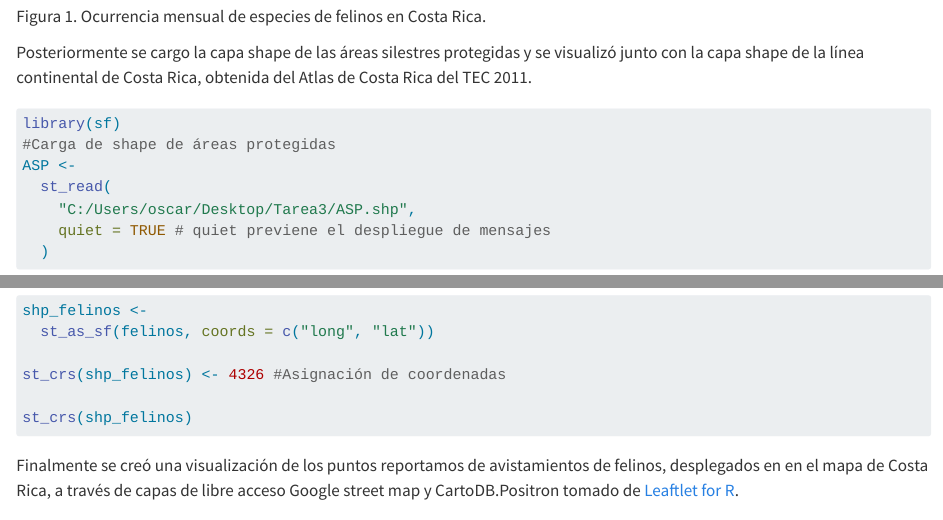
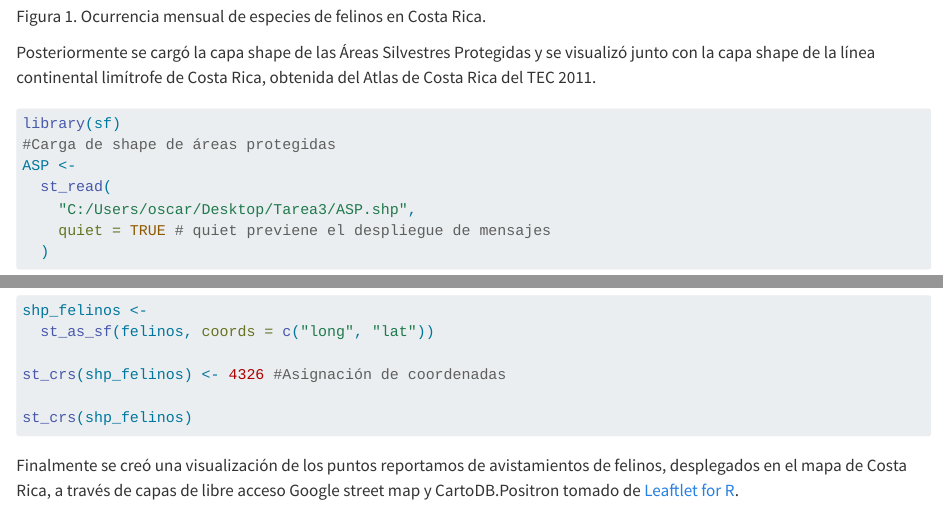
Before and after one commit to cloeoscar10/Felinos_de_Costa_Rica, a Quarto document (index.qmd): the page in a window 1100 px wide, from 2600 px down, and a second part further down, joined at a grey line. Rendered offline with R 4.5, knitr and Pandoc in place of Quarto, with nearby package versions; some code elsewhere in the file could not run offline; long lines of code are wrapped.

Commit message:
ortografía

````diff
--- a/index.qmd
+++ b/index.qmd
@@ -135,10 +138,11 @@ library(plotly)
 ggplotly(grafico_especies_mes) |>
   config(locale = 'es')
 ```
+
 Figura 1. Ocurrencia mensual de especies de felinos en Costa Rica.
 
+Posteriormente se cargó la capa shape de las Áreas Silvestres Protegidas y se visualizó junto con la capa shape de la línea continental limítrofe de Costa Rica, obtenida del Atlas de Costa Rica del TEC 2011.
 
-Posteriormente se cargo la capa shape de las áreas silestres protegidas y se visualizó junto con la capa shape de la línea continental de Costa Rica, obtenida del Atlas de Costa Rica del TEC 2011.
 ```{r}
 #| label: SF conjunto de funciones para datos vectoriales, estándar Simple Features.
 #| code-fold: true
@@ -234,7 +237,8 @@ st_crs(shp_felinos) <- 4326 #Asignación de coordenadas
 st_crs(shp_felinos)
 ```
 
-Finalmente se creó una visualización de los puntos reportamos de avistamientos de felinos, desplegados en en el mapa de Costa Rica, a través de capas de libre acceso Google street map y CartoDB.Positron tomado de [Leaftlet for R](https://rstudio.github.io/leaflet/basemaps.html).
+Finalmente se creó una visualización de los puntos reportamos de avistamientos de felinos, desplegados en el mapa de Costa Rica, a través de capas de libre acceso Google street map y CartoDB.Positron tomado de [Leaftlet for R](https://rstudio.github.io/leaflet/basemaps.html).
+
 ```{r}
 #| label: Mapa de felinos en Costa Rica
 #| warning: false
````
Also changed, not shown: index.qmd (10 more changed lines).
